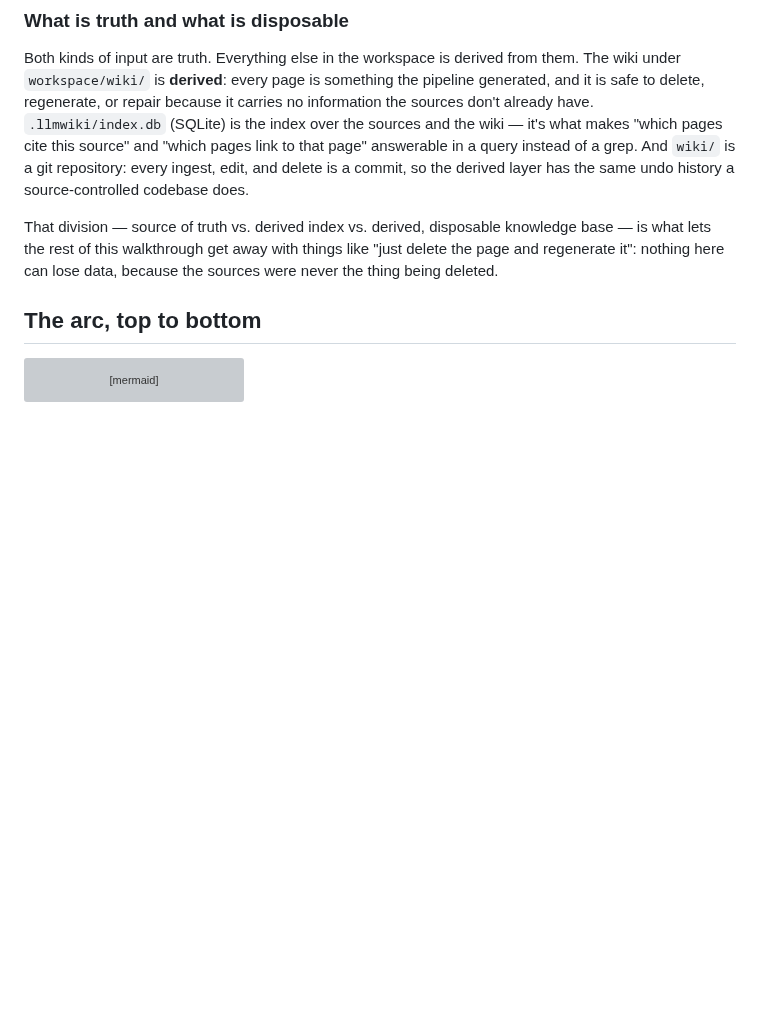
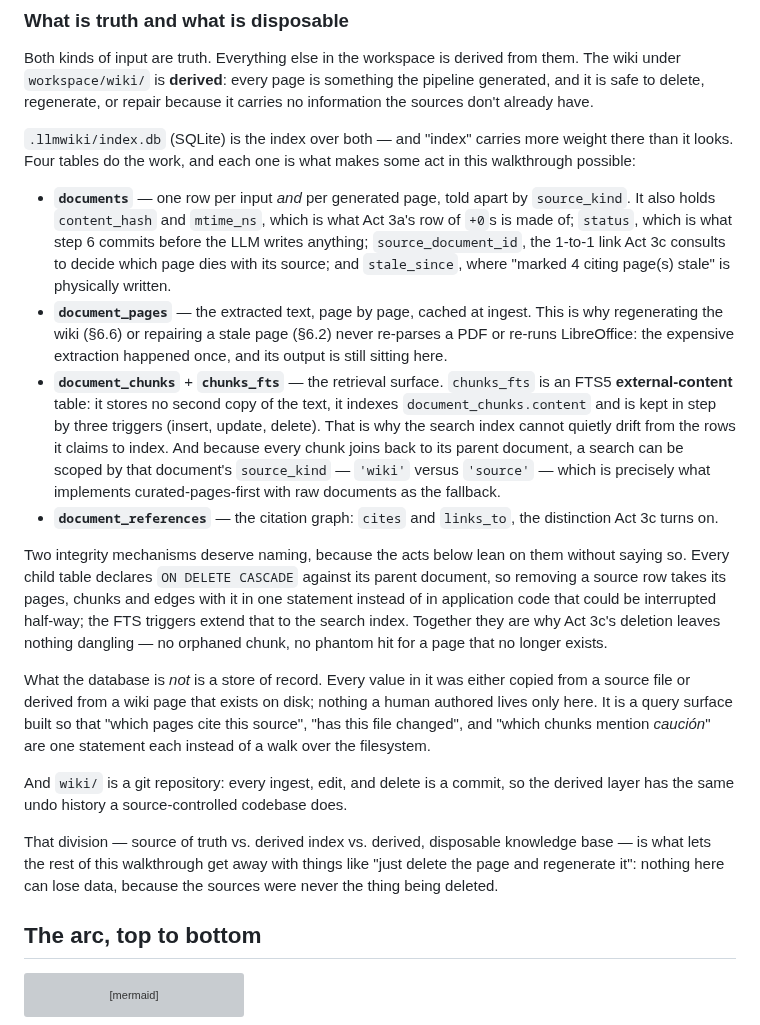
Before and after one commit to Clod/llmwiki-marimo, a Markdown page: docs/ingestion_walkthrough.md, the part around the change. GitHub-like rendering; blank space fills up the shorter version; grey boxes are pictures that could not be loaded.

Commit message:
docs: explain what SQLite actually does in the mental model
It was dismissed in one clause — "the index over both" — while the acts below
lean on it constantly. Expanded to name the four tables and tie each to
something the walkthrough already shows: content_hash/mtime_ns are what Act 3a's
row of +0s is made of, status is what step 6 commits before the LLM runs,
source_document_id decides which page dies with its source in Act 3c, and
stale_since is where "marked 4 citing page(s) stale" is physically written.

Two mechanisms the acts rely on silently are now named: chunks_fts is an FTS5
external-content table kept in step by three triggers, so the search index
cannot drift from the rows it indexes, and ON DELETE CASCADE on every child
table is why Act 3c's deletion leaves no orphaned chunk or phantom hit.

Closes with the property that matters for the surrounding argument: the database
is a query surface, not a store of record — every value in it was copied from a
source or derived from a page on disk, so nothing a human authored lives only
there.

Every claim checked against the shipped demo's schema.

Co-Authored-By: Claude Opus 5 <noreply@anthropic.com>
Claude-Session: https://claude.ai/code/session_019EP24zcrthoByMAkT8AVUm

```diff
--- a/docs/ingestion_walkthrough.md
+++ b/docs/ingestion_walkthrough.md
@@ -94,12 +94,49 @@ for the datum's external origin. That is what the two paths are for.
 Both kinds of input are truth. Everything else in the workspace is derived from
 them. The wiki under `workspace/wiki/` is **derived**: every page is something
 the pipeline generated, and it is safe to delete, regenerate, or repair because
-it carries no information the sources don't already have. `.llmwiki/index.db`
-(SQLite) is the index over the sources and the wiki — it's what makes "which
-pages cite this source" and "which pages link to that page" answerable in a
-query instead of a grep. And `wiki/` is a git repository: every ingest, edit,
-and delete is a commit, so the derived layer has the same undo history a
-source-controlled codebase does.
+it carries no information the sources don't already have.
+
+`.llmwiki/index.db` (SQLite) is the index over both — and "index" carries more
+weight there than it looks. Four tables do the work, and each one is what makes
+some act in this walkthrough possible:
+
+- **`documents`** — one row per input *and* per generated page, told apart by
+  `source_kind`. It also holds `content_hash` and `mtime_ns`, which is what Act
+  3a's row of `+0`s is made of; `status`, which is what step 6 commits before
+  the LLM writes anything; `source_document_id`, the 1-to-1 link Act 3c consults
+  to decide which page dies with its source; and `stale_since`, where "marked 4
+  citing page(s) stale" is physically written.
+- **`document_pages`** — the extracted text, page by page, cached at ingest.
+  This is why regenerating the wiki (§6.6) or repairing a stale page (§6.2)
+  never re-parses a PDF or re-runs LibreOffice: the expensive extraction
+  happened once, and its output is still sitting here.
+- **`document_chunks`** + **`chunks_fts`** — the retrieval surface. `chunks_fts`
+  is an FTS5 **external-content** table: it stores no second copy of the text,
+  it indexes `document_chunks.content` and is kept in step by three triggers
+  (insert, update, delete). That is why the search index cannot quietly drift
+  from the rows it claims to index. And because every chunk joins back to its
+  parent document, a search can be scoped by that document's `source_kind` —
+  `'wiki'` versus `'source'` — which is precisely what implements
+  curated-pages-first with raw documents as the fallback.
+- **`document_references`** — the citation graph: `cites` and `links_to`, the
+  distinction Act 3c turns on.
+
+Two integrity mechanisms deserve naming, because the acts below lean on them
+without saying so. Every child table declares `ON DELETE CASCADE` against its
+parent document, so removing a source row takes its pages, chunks and edges with
+it in one statement instead of in application code that could be interrupted
+half-way; the FTS triggers extend that to the search index. Together they are
+why Act 3c's deletion leaves nothing dangling — no orphaned chunk, no phantom
+hit for a page that no longer exists.
+
+What the database is *not* is a store of record. Every value in it was either
+copied from a source file or derived from a wiki page that exists on disk;
+nothing a human authored lives only here. It is a query surface built so that
+"which pages cite this source", "has this file changed", and "which chunks
+mention *caución*" are one statement each instead of a walk over the filesystem.
+
+And `wiki/` is a git repository: every ingest, edit, and delete is a commit, so
+the derived layer has the same undo history a source-controlled codebase does.
 
 That division — source of truth vs. derived index vs. derived, disposable
 knowledge base — is what lets the rest of this walkthrough get away with
```
